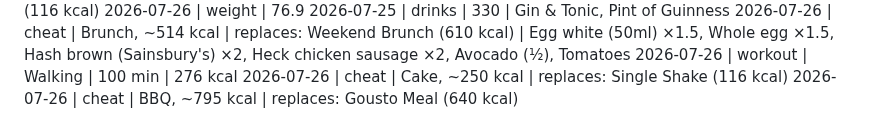
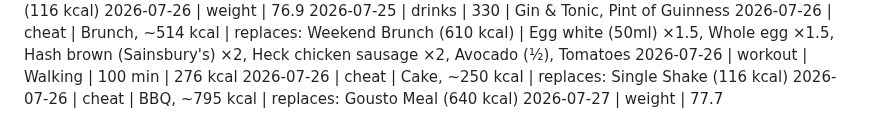
Before and after one commit to MathewO/health-advisor, a Markdown page: logs/phone-log.md, the part around the change. Drawn GitHub-style.

Commit message:
log: weight entry

```diff
--- a/logs/phone-log.md
+++ b/logs/phone-log.md
@@ -462,3 +462,4 @@
 2026-07-26 | workout | Walking | 100 min | 276 kcal
 2026-07-26 | cheat | Cake, ~250 kcal | replaces: Single Shake (116 kcal)
 2026-07-26 | cheat | BBQ, ~795 kcal | replaces: Gousto Meal (640 kcal)
+2026-07-27 | weight | 77.7
```
